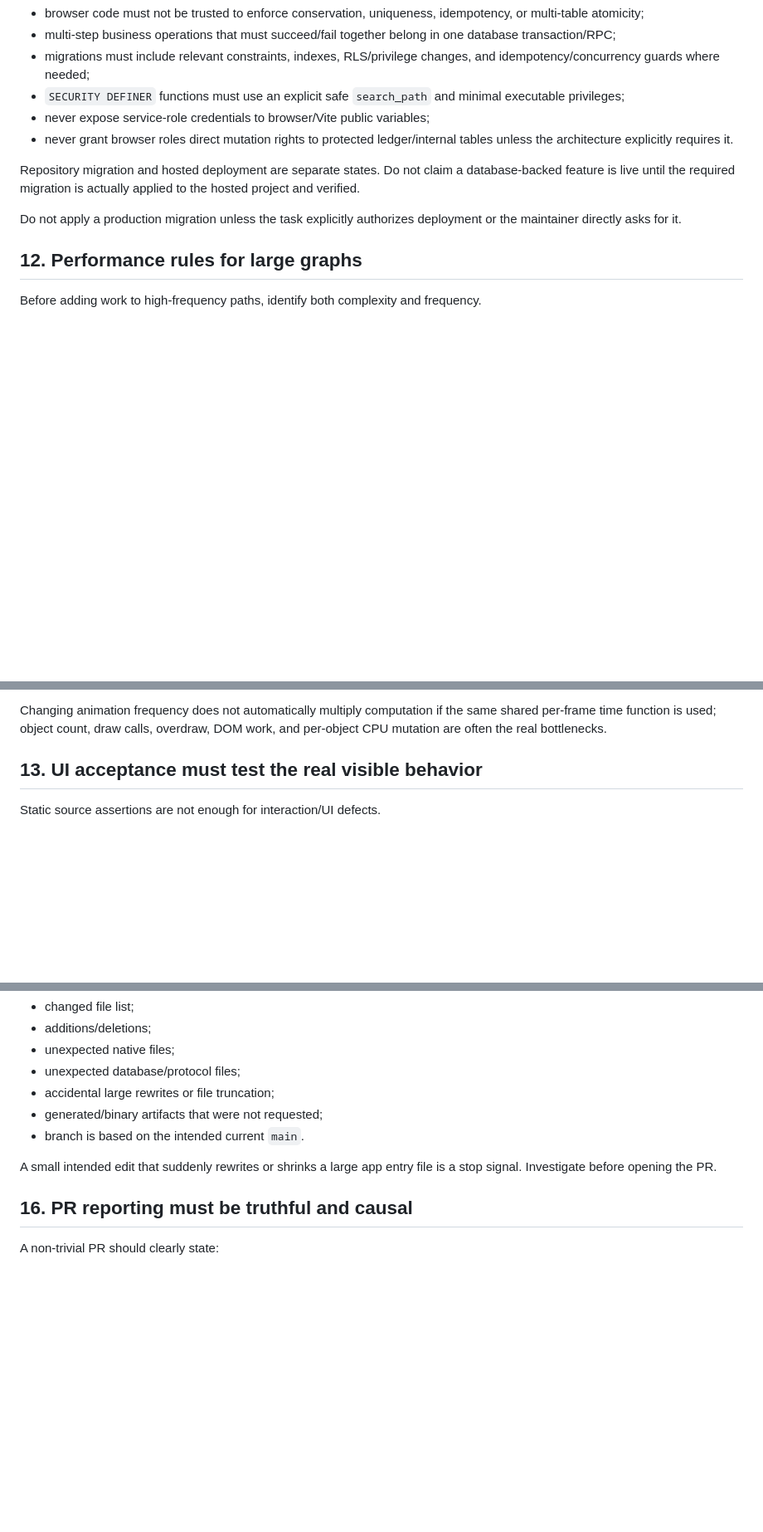
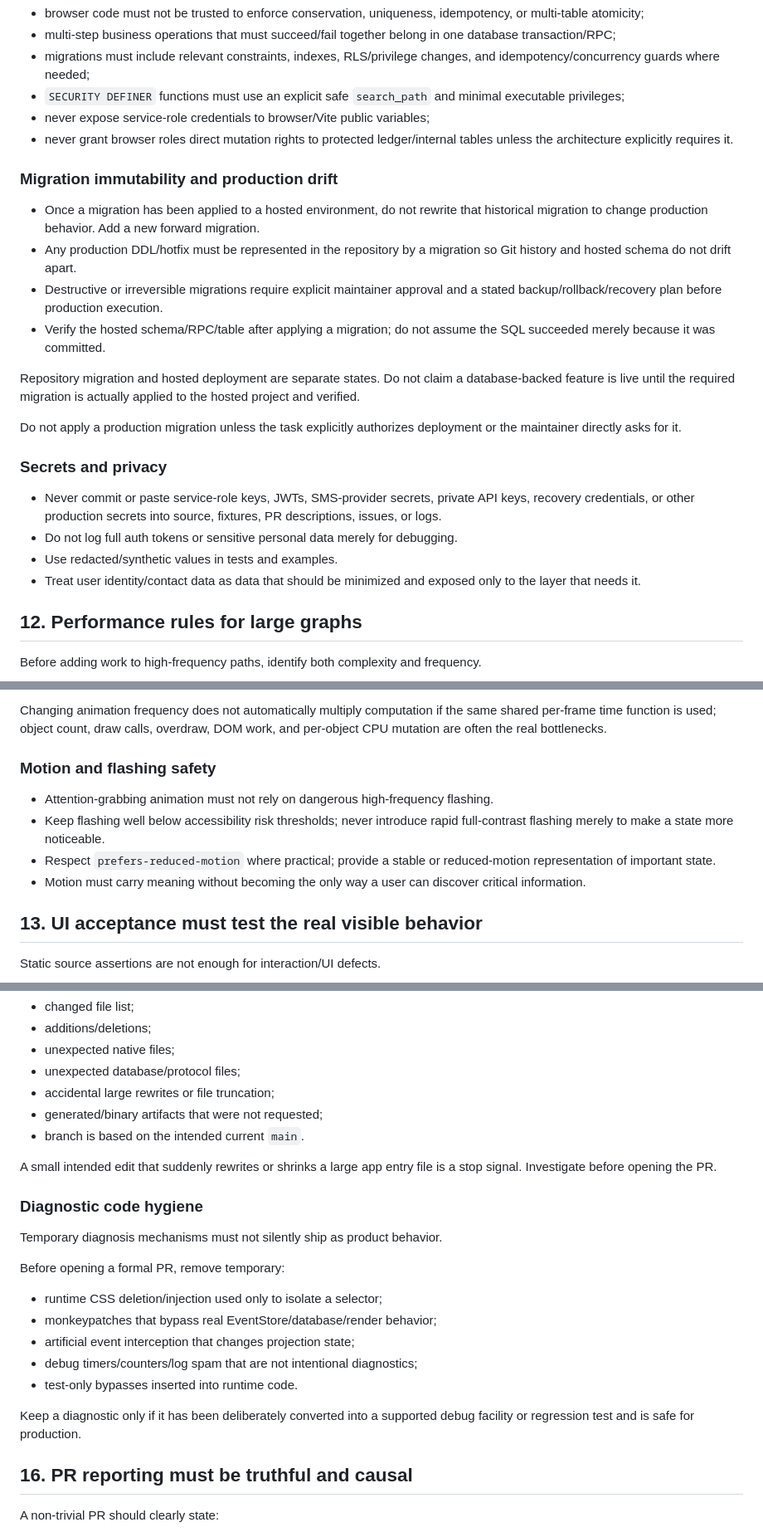
Before and after one commit to NewHumans-Lab/Knowledge-Ball, a Markdown page: AGENTS.md, 3 parts joined by grey strips. Shown at 83% size. GitHub-like rendering; blank space fills up the shorter version.

Commit message:
docs: harden migration, diagnostics, secret, and motion rules

```diff
--- a/AGENTS.md
+++ b/AGENTS.md
@@ -188,9 +188,23 @@ For Supabase/Postgres changes:
 - never expose service-role credentials to browser/Vite public variables;
 - never grant browser roles direct mutation rights to protected ledger/internal tables unless the architecture explicitly requires it.
 
+### Migration immutability and production drift
+
+- Once a migration has been applied to a hosted environment, do not rewrite that historical migration to change production behavior. Add a new forward migration.
+- Any production DDL/hotfix must be represented in the repository by a migration so Git history and hosted schema do not drift apart.
+- Destructive or irreversible migrations require explicit maintainer approval and a stated backup/rollback/recovery plan before production execution.
+- Verify the hosted schema/RPC/table after applying a migration; do not assume the SQL succeeded merely because it was committed.
+
 Repository migration and hosted deployment are separate states. Do not claim a database-backed feature is live until the required migration is actually applied to the hosted project and verified.
 
 Do not apply a production migration unless the task explicitly authorizes deployment or the maintainer directly asks for it.
+
+### Secrets and privacy
+
+- Never commit or paste service-role keys, JWTs, SMS-provider secrets, private API keys, recovery credentials, or other production secrets into source, fixtures, PR descriptions, issues, or logs.
+- Do not log full auth tokens or sensitive personal data merely for debugging.
+- Use redacted/synthetic values in tests and examples.
+- Treat user identity/contact data as data that should be minimized and exposed only to the layer that needs it.
 
 ## 12. Performance rules for large graphs
 
@@ -215,6 +229,13 @@ Prefer:
 - GPU work for massively parallel visual-only effects when it reduces main-thread churn.
 
 Changing animation frequency does not automatically multiply computation if the same shared per-frame time function is used; object count, draw calls, overdraw, DOM work, and per-object CPU mutation are often the real bottlenecks.
+
+### Motion and flashing safety
+
+- Attention-grabbing animation must not rely on dangerous high-frequency flashing.
+- Keep flashing well below accessibility risk thresholds; never introduce rapid full-contrast flashing merely to make a state more noticeable.
+- Respect `prefers-reduced-motion` where practical; provide a stable or reduced-motion representation of important state.
+- Motion must carry meaning without becoming the only way a user can discover critical information.
 
 ## 13. UI acceptance must test the real visible behavior
 
@@ -263,6 +284,20 @@ Before creating a PR, verify:
 
 A small intended edit that suddenly rewrites or shrinks a large app entry file is a stop signal. Investigate before opening the PR.
 
+### Diagnostic code hygiene
+
+Temporary diagnosis mechanisms must not silently ship as product behavior.
+
+Before opening a formal PR, remove temporary:
+
+- runtime CSS deletion/injection used only to isolate a selector;
+- monkeypatches that bypass real EventStore/database/render behavior;
+- artificial event interception that changes projection state;
+- debug timers/counters/log spam that are not intentional diagnostics;
+- test-only bypasses inserted into runtime code.
+
+Keep a diagnostic only if it has been deliberately converted into a supported debug facility or regression test and is safe for production.
+
 ## 16. PR reporting must be truthful and causal
 
 A non-trivial PR should clearly state:
```
